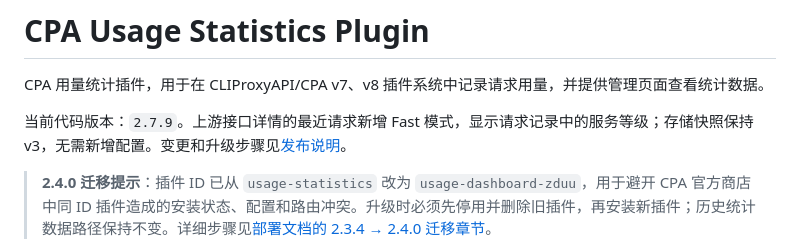
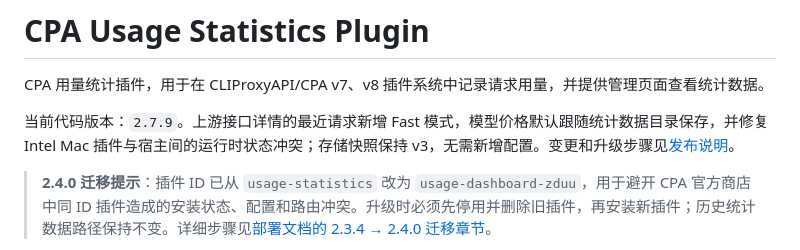
Before and after one commit to zduu/cpa-usage-plugin, a Markdown page: README.md, the part around the change. GitHub-like rendering.

Commit message:
chore(release): 更新 v2.7.9 发布说明

```diff
--- a/README.md
+++ b/README.md
@@ -2,7 +2,7 @@
 
 CPA 用量统计插件，用于在 CLIProxyAPI/CPA v7、v8 插件系统中记录请求用量，并提供管理页面查看统计数据。
 
-当前代码版本：`2.7.9`。上游接口详情的最近请求新增 Fast 模式，显示请求记录中的服务等级；存储快照保持 v3，无需新增配置。变更和升级步骤见[发布说明](docs/guides/cpa-usage.md#v279---2026-11-05)。
+当前代码版本：`2.7.9`。上游接口详情的最近请求新增 Fast 模式，模型价格默认跟随统计数据目录保存，并修复 Intel Mac 插件与宿主间的运行时状态冲突；存储快照保持 v3，无需新增配置。变更和升级步骤见[发布说明](docs/guides/cpa-usage.md#v279---2026-11-09)。
 
 > **2.4.0 迁移提示**：插件 ID 已从 `usage-statistics` 改为 `usage-dashboard-zduu`，用于避开 CPA 官方商店中同 ID 插件造成的安装状态、配置和路由冲突。升级时必须先停用并删除旧插件，再安装新插件；历史统计数据路径保持不变。详细步骤见[部署文档的 2.3.4 → 2.4.0 迁移章节](docs/guides/cpa-usage.md#从-234-迁移到-240)。
 
```
Also changed, not shown: docs/guides/cpa-usage.md (+5 -2 lines).
